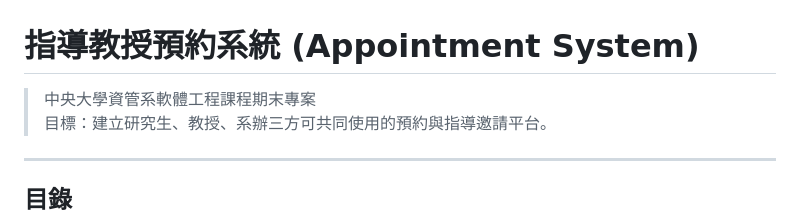
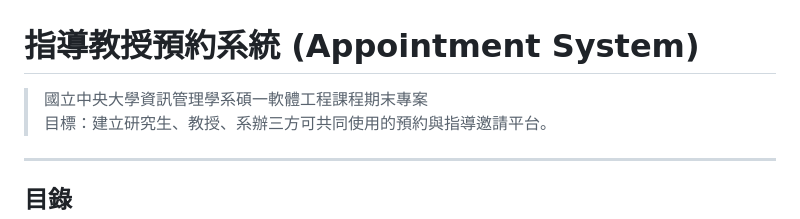
Before and after one commit to theangelsonn/Appointment-System, a Markdown page: README.md, the part around the change. Rendered like a GitHub page.

Commit message:
更新 README 專案描述文字。
將專案來源描述調整為完整校系與課程名稱，讓文件抬頭資訊更正式且一致。

Co-authored-by: Cursor <cursoragent@cursor.com>

```diff
--- a/README.md
+++ b/README.md
@@ -1,6 +1,6 @@
 # 指導教授預約系統 (Appointment System)
 
-> 中央大學資管系軟體工程課程期末專案
+> 國立中央大學資訊管理學系碩一軟體工程課程期末專案
 > 目標：建立研究生、教授、系辦三方可共同使用的預約與指導邀請平台。
 
 ---
```
